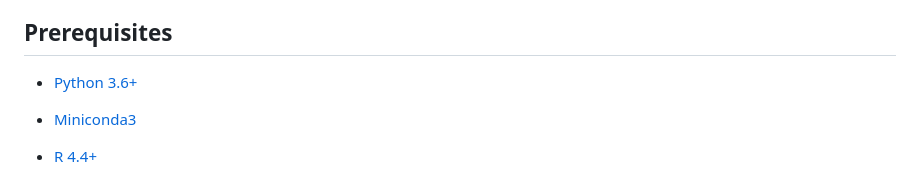
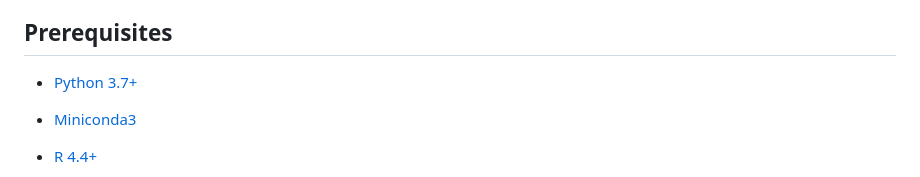
Before and after one commit to Marcos-Fernando/AnnoTEP_v1, a Markdown page: README.md, the part around the change. GitHub-like rendering.

Commit message:
Edit python version

```diff
--- a/README.md
+++ b/README.md
@@ -185,7 +185,7 @@ Return to [Table of contents](#table-of-contents)
  * **Plant Genome Annotation** uses modified code from the [AnnoSINE](https://github.com/baozg/AnnoSINE), [MGEScan-non-LTR](https://github.com/MGEScan), [TEsorter](https://github.com/zhangrengang/TEsorter) and [EDTA](https://github.com/oushujun/EDTA) pipelines.
 
 ## Prerequisites
-- [Python 3.6+](https://www.python.org/)
+- [Python 3.7+](https://www.python.org/)
 
 - [Miniconda3](https://docs.conda.io/projects/miniconda/en/latest/)
 
```
